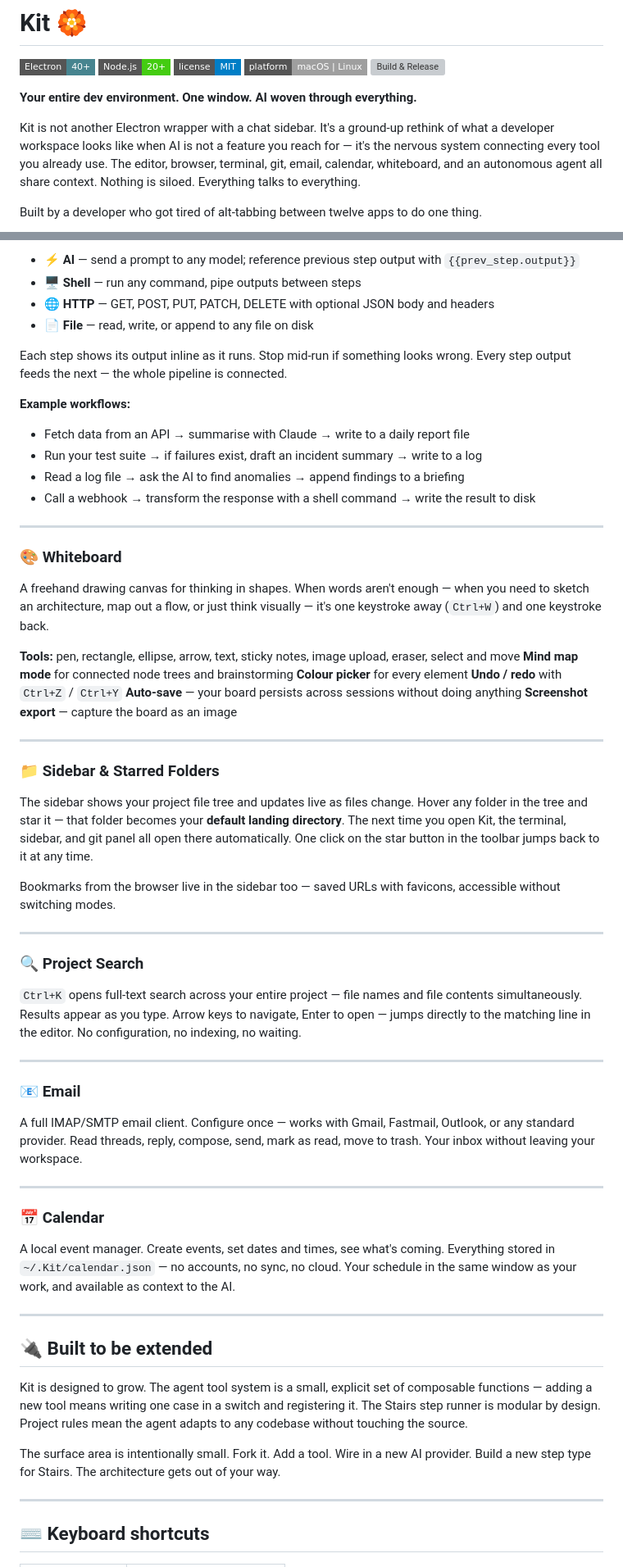
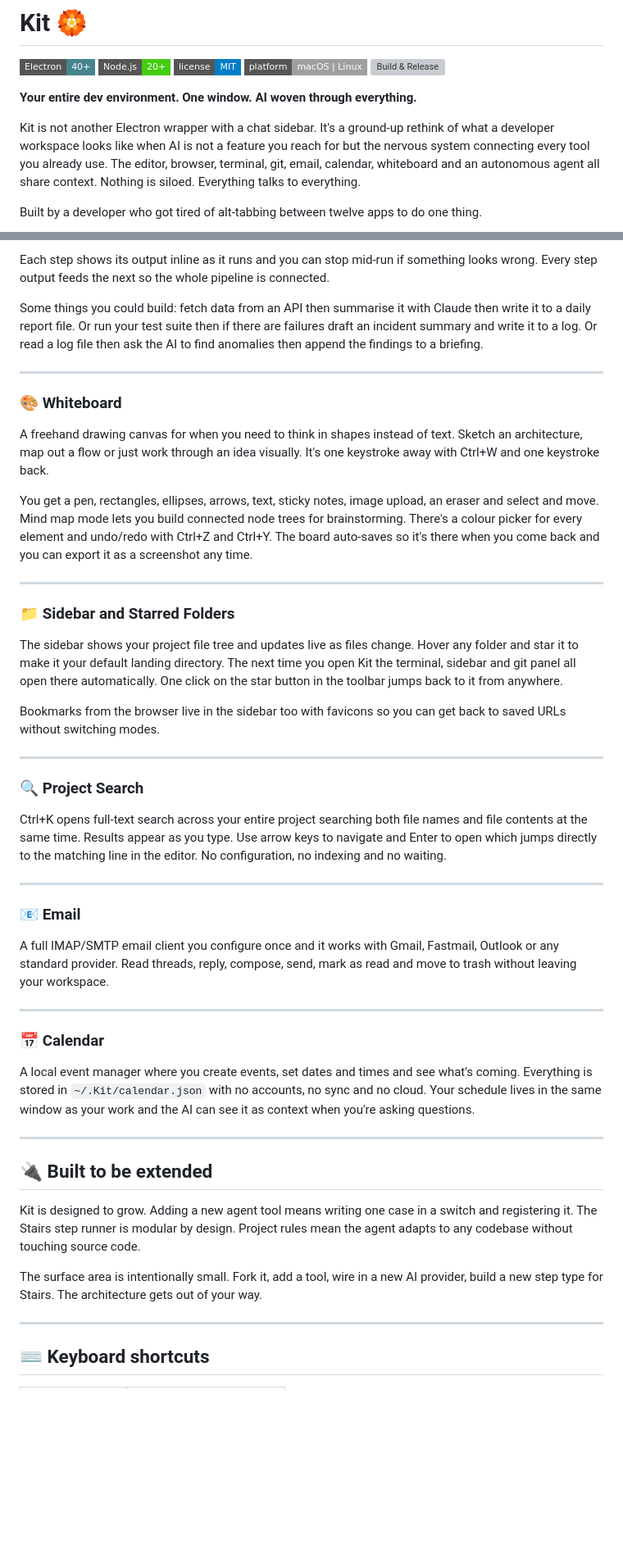
Before and after one commit to raiyanyahya/kit, a Markdown page: README.md, 2 parts joined by grey strips. Shown at 82% size. GitHub-like rendering; badges without logos; blank space fills up the shorter version; grey boxes are pictures that could not be loaded.

```diff
--- a/README.md
+++ b/README.md
@@ -4,7 +4,7 @@
 
 **Your entire dev environment. One window. AI woven through everything.**
 
-Kit is not another Electron wrapper with a chat sidebar. It's a ground-up rethink of what a developer workspace looks like when AI is not a feature you reach for — it's the nervous system connecting every tool you already use. The editor, browser, terminal, git, email, calendar, whiteboard, and an autonomous agent all share context. Nothing is siloed. Everything talks to everything.
+Kit is not another Electron wrapper with a chat sidebar. It's a ground-up rethink of what a developer workspace looks like when AI is not a feature you reach for but the nervous system connecting every tool you already use. The editor, browser, terminal, git, email, calendar, whiteboard and an autonomous agent all share context. Nothing is siloed. Everything talks to everything.
 
 Built by a developer who got tired of alt-tabbing between twelve apps to do one thing.
 
@@ -155,63 +144,49 @@ Chain four step types in any order:
 
-- **⚡ AI** — send a prompt to any model; reference previous step output with `{{prev_step.output}}`
-- **🖥 Shell** — run any command, pipe outputs between steps
-- **🌐 HTTP** — GET, POST, PUT, PATCH, DELETE with optional JSON body and headers
-- **📄 File** — read, write, or append to any file on disk
+Each step shows its output inline as it runs and you can stop mid-run if something looks wrong. Every step output feeds the next so the whole pipeline is connected.
 
-Each step shows its output inline as it runs. Stop mid-run if something looks wrong. Every step output feeds the next — the whole pipeline is connected.
-
-**Example workflows:**
-- Fetch data from an API → summarise with Claude → write to a daily report file
-- Run your test suite → if failures exist, draft an incident summary → write to a log
-- Read a log file → ask the AI to find anomalies → append findings to a briefing
-- Call a webhook → transform the response with a shell command → write the result to disk
+Some things you could build: fetch data from an API then summarise it with Claude then write it to a daily report file. Or run your test suite then if there are failures draft an incident summary and write it to a log. Or read a log file then ask the AI to find anomalies then append the findings to a briefing.
 
 ---
 
 ### 🎨 Whiteboard
 
-A freehand drawing canvas for thinking in shapes. When words aren't enough — when you need to sketch an architecture, map out a flow, or just think visually — it's one keystroke away (`Ctrl+W`) and one keystroke back.
+A freehand drawing canvas for when you need to think in shapes instead of text. Sketch an architecture, map out a flow or just work through an idea visually. It's one keystroke away with Ctrl+W and one keystroke back.
 
-**Tools:** pen, rectangle, ellipse, arrow, text, sticky notes, image upload, eraser, select and move
-**Mind map mode** for connected node trees and brainstorming
-**Colour picker** for every element
-**Undo / redo** with `Ctrl+Z` / `Ctrl+Y`
-**Auto-save** — your board persists across sessions without doing anything
-**Screenshot export** — capture the board as an image
+You get a pen, rectangles, ellipses, arrows, text, sticky notes, image upload, an eraser and select and move. Mind map mode lets you build connected node trees for brainstorming. There's a colour picker for every element and undo/redo with Ctrl+Z and Ctrl+Y. The board auto-saves so it's there when you come back and you can export it as a screenshot any time.
 
 ---
 
-### 📁 Sidebar & Starred Folders
+### 📁 Sidebar and Starred Folders
 
-The sidebar shows your project file tree and updates live as files change. Hover any folder in the tree and star it — that folder becomes your **default landing directory**. The next time you open Kit, the terminal, sidebar, and git panel all open there automatically. One click on the star button in the toolbar jumps back to it at any time.
+The sidebar shows your project file tree and updates live as files change. Hover any folder and star it to make it your default landing directory. The next time you open Kit the terminal, sidebar and git panel all open there automatically. One click on the star button in the toolbar jumps back to it from anywhere.
 
-Bookmarks from the browser live in the sidebar too — saved URLs with favicons, accessible without switching modes.
+Bookmarks from the browser live in the sidebar too with favicons so you can get back to saved URLs without switching modes.
 
 ---
 
 ### 🔍 Project Search
 
-`Ctrl+K` opens full-text search across your entire project — file names and file contents simultaneously. Results appear as you type. Arrow keys to navigate, Enter to open — jumps directly to the matching line in the editor. No configuration, no indexing, no waiting.
+Ctrl+K opens full-text search across your entire project searching both file names and file contents at the same time. Results appear as you type. Use arrow keys to navigate and Enter to open which jumps directly to the matching line in the editor. No configuration, no indexing and no waiting.
 
 ---
 
 ### 📧 Email
 
-A full IMAP/SMTP email client. Configure once — works with Gmail, Fastmail, Outlook, or any standard provider. Read threads, reply, compose, send, mark as read, move to trash. Your inbox without leaving your workspace.
+A full IMAP/SMTP email client you configure once and it works with Gmail, Fastmail, Outlook or any standard provider. Read threads, reply, compose, send, mark as read and move to trash without leaving your workspace.
 
 ---
 
 ### 📅 Calendar
 
-A local event manager. Create events, set dates and times, see what's coming. Everything stored in `~/.Kit/calendar.json` — no accounts, no sync, no cloud. Your schedule in the same window as your work, and available as context to the AI.
+A local event manager where you create events, set dates and times and see what's coming. Everything is stored in `~/.Kit/calendar.json` with no accounts, no sync and no cloud. Your schedule lives in the same window as your work and the AI can see it as context when you're asking questions.
 
 ---
 
 ## 🔌 Built to be extended
 
-Kit is designed to grow. The agent tool system is a small, explicit set of composable functions — adding a new tool means writing one case in a switch and registering it. The Stairs step runner is modular by design. Project rules mean the agent adapts to any codebase without touching the source.
+Kit is designed to grow. Adding a new agent tool means writing one case in a switch and registering it. The Stairs step runner is modular by design. Project rules mean the agent adapts to any codebase without touching source code.
 
-The surface area is intentionally small. Fork it. Add a tool. Wire in a new AI provider. Build a new step type for Stairs. The architecture gets out of your way.
+The surface area is intentionally small. Fork it, add a tool, wire in a new AI provider, build a new step type for Stairs. The architecture gets out of your way.
 
 ---
 
```
Also changed, not shown: other parts of README.md (+39 -50 lines).
